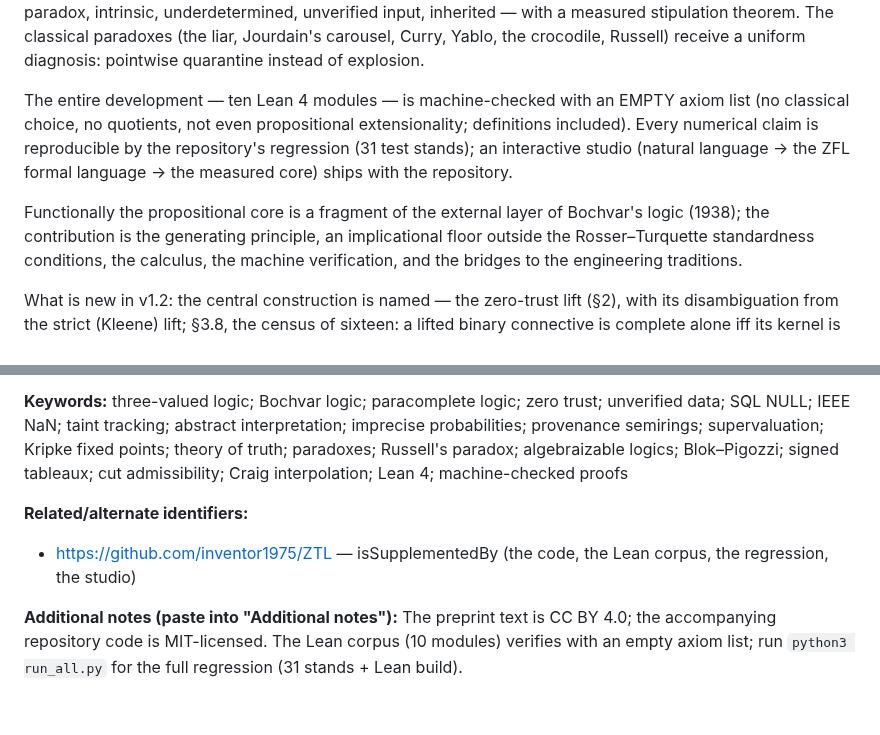
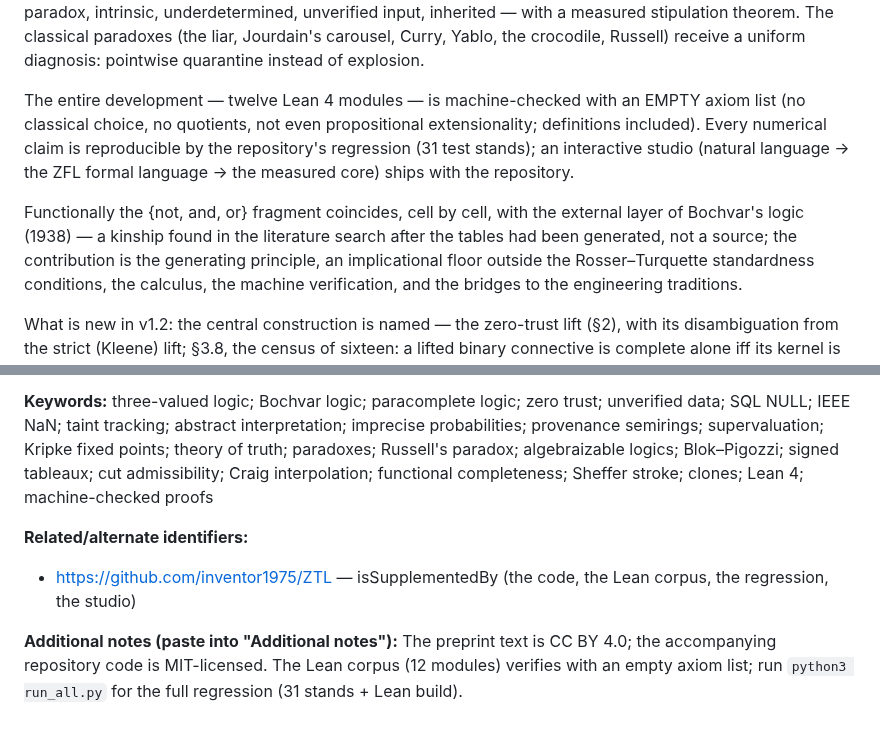
Before and after one commit to inventor1975/ZTL, a Markdown page: paper/ZENODO.md, 2 parts joined by grey strips. Rendered like a GitHub page.

Commit message:
v1.2 sheet: module counts (12), the honest Bochvar wording, census keywords
Co-Authored-By: Claude Fable 5 <noreply@anthropic.com>

```diff
--- a/paper/ZENODO.md
+++ b/paper/ZENODO.md
@@ -57,15 +57,17 @@ paradoxes (the liar, Jourdain's carousel, Curry, Yablo, the crocodile,
 Russell) receive a uniform diagnosis: pointwise quarantine instead of
 explosion.
 
-The entire development — ten Lean 4 modules — is machine-checked with
+The entire development — twelve Lean 4 modules — is machine-checked with
 an EMPTY axiom list (no classical choice, no quotients, not even
 propositional extensionality; definitions included). Every numerical
 claim is reproducible by the repository's regression (31 test stands);
 an interactive studio (natural language → the ZFL formal language →
 the measured core) ships with the repository.
 
-Functionally the propositional core is a fragment of the external
-layer of Bochvar's logic (1938); the contribution is the generating
+Functionally the {not, and, or} fragment coincides, cell by cell, with
+the external layer of Bochvar's logic (1938) — a kinship found in the
+literature search after the tables had been generated, not a source;
+the contribution is the generating
 principle, an implicational floor outside the Rosser–Turquette
 standardness conditions, the calculus, the machine verification, and
 the bridges to the engineering traditions.
@@ -111,7 +113,7 @@ unverified data; SQL NULL; IEEE NaN; taint tracking; abstract
 interpretation; imprecise probabilities; provenance semirings;
 supervaluation; Kripke fixed points; theory of truth; paradoxes;
 Russell's paradox; algebraizable logics; Blok–Pigozzi; signed tableaux;
-cut admissibility; Craig interpolation; Lean 4; machine-checked proofs
+cut admissibility; Craig interpolation; functional completeness; Sheffer stroke; clones; Lean 4; machine-checked proofs
 
 **Related/alternate identifiers:**
 - https://github.com/inventor1975/ZTL — isSupplementedBy (the code,
@@ -119,6 +121,6 @@ cut admissibility; Craig interpolation; Lean 4; machine-checked proofs
 
 **Additional notes (paste into "Additional notes"):**
 The preprint text is CC BY 4.0; the accompanying repository code is
-MIT-licensed. The Lean corpus (10 modules) verifies with an empty
+MIT-licensed. The Lean corpus (12 modules) verifies with an empty
 axiom list; run `python3 run_all.py` for the full regression
 (31 stands + Lean build).
```
